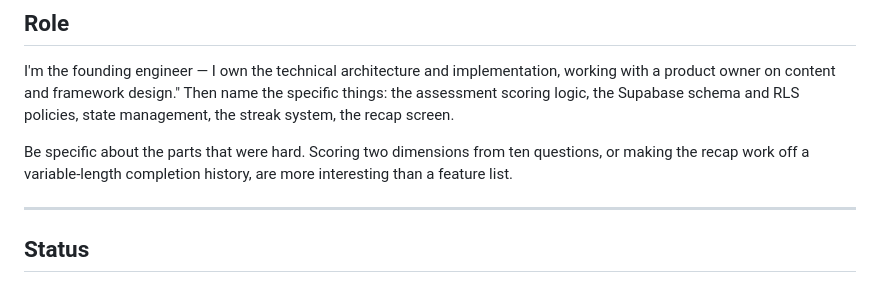
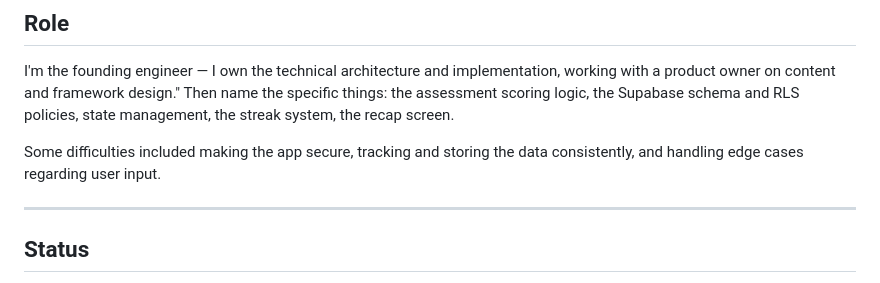
Before and after one commit to Mamaril-Jeremy/Social-Code-Mobile-App, a Markdown page: README.md, the part around the change. Rendered like a GitHub page.

```diff
--- a/README.md
+++ b/README.md
@@ -97,7 +97,7 @@ Each archetype gets its own variant of every daily mission plus a recorded video
 
 I'm the founding engineer — I own the technical architecture and implementation, working with a product owner on content and framework design." Then name the specific things: the assessment scoring logic, the Supabase schema and RLS policies, state management, the streak system, the recap screen.
 
-Be specific about the parts that were hard. Scoring two dimensions from ten questions, or making the recap work off a variable-length completion history, are more interesting than a feature list.
+Some difficulties included making the app secure, tracking and storing the data consistently, and handling edge cases regarding user input.
 
 ---
 
```
